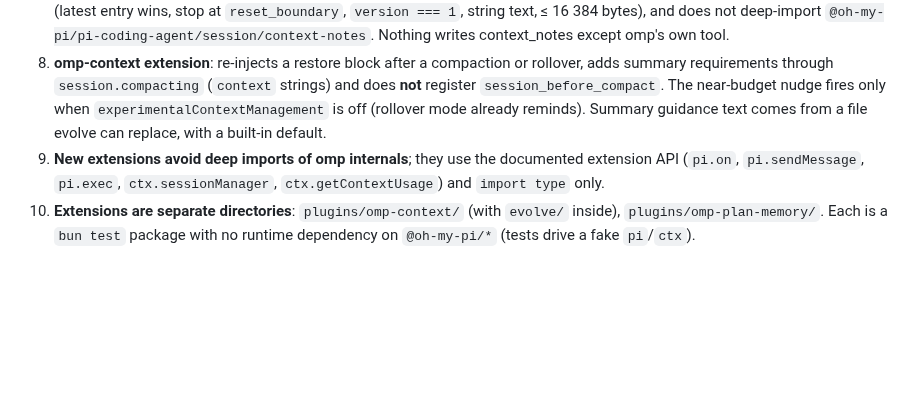
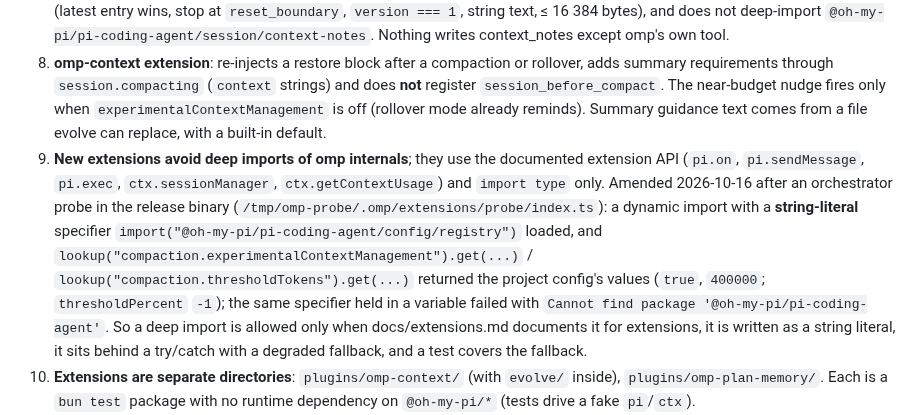
Before and after one commit to zcl0621/boss-sdd, a Markdown page: docs/plans/2026-10-16-omp-adaptation.md, the part around the change. Rendered like a GitHub page; blank space fills up the shorter version.

Commit message:
plan: 决策 9 补充——字面量写死的 registry 导入在发布版可用
Co-Authored-By: Claude Opus 5.5 <noreply@anthropic.com>

```diff
--- a/docs/plans/2026-10-16-omp-adaptation.md
+++ b/docs/plans/2026-10-16-omp-adaptation.md
@@ -90,7 +90,7 @@ Plan file location: docs/plans/2026-10-16-omp-adaptation.md
 6. **Goal**: native `/goal` and the hidden `goal` tool; the skill states that print mode does not auto-continue.
 7. **Pins = native context_notes.** The sidebar reads `experimental_context_notes` entries itself, replicating omp's small reader (latest entry wins, stop at `reset_boundary`, `version === 1`, string text, ≤ 16 384 bytes), and does not deep-import `@oh-my-pi/pi-coding-agent/session/context-notes`. Nothing writes context_notes except omp's own tool.
 8. **omp-context extension**: re-injects a restore block after a compaction or rollover, adds summary requirements through `session.compacting` (`context` strings) and does **not** register `session_before_compact`. The near-budget nudge fires only when `experimentalContextManagement` is off (rollover mode already reminds). Summary guidance text comes from a file evolve can replace, with a built-in default.
-9. **New extensions avoid deep imports of omp internals**; they use the documented extension API (`pi.on`, `pi.sendMessage`, `pi.exec`, `ctx.sessionManager`, `ctx.getContextUsage`) and `import type` only.
+9. **New extensions avoid deep imports of omp internals**; they use the documented extension API (`pi.on`, `pi.sendMessage`, `pi.exec`, `ctx.sessionManager`, `ctx.getContextUsage`) and `import type` only. Amended 2026-10-16 after an orchestrator probe in the release binary (`/tmp/omp-probe/.omp/extensions/probe/index.ts`): a dynamic import with a **string-literal** specifier `import("@oh-my-pi/pi-coding-agent/config/registry")` loaded, and `lookup("compaction.experimentalContextManagement").get(...)` / `lookup("compaction.thresholdTokens").get(...)` returned the project config's values (`true`, `400000`; `thresholdPercent` `-1`); the same specifier held in a variable failed with `Cannot find package '@oh-my-pi/pi-coding-agent'`. So a deep import is allowed only when docs/extensions.md documents it for extensions, it is written as a string literal, it sits behind a try/catch with a degraded fallback, and a test covers the fallback.
 10. **Extensions are separate directories**: `plugins/omp-context/` (with `evolve/` inside), `plugins/omp-plan-memory/`. Each is a `bun test` package with no runtime dependency on `@oh-my-pi/*` (tests drive a fake `pi`/`ctx`).
 11. **Tests and checks never write the user's real omp state.** Unit tests use temp dirs; omp runs in checks use a /tmp repo with project-local `.omp/` and `--session-dir` (Run recipe). Installing the finished extensions/skill into `~/.omp/agent/` on this test machine is a close-out step the orchestrator does, recorded in the decision queue.
 
```
